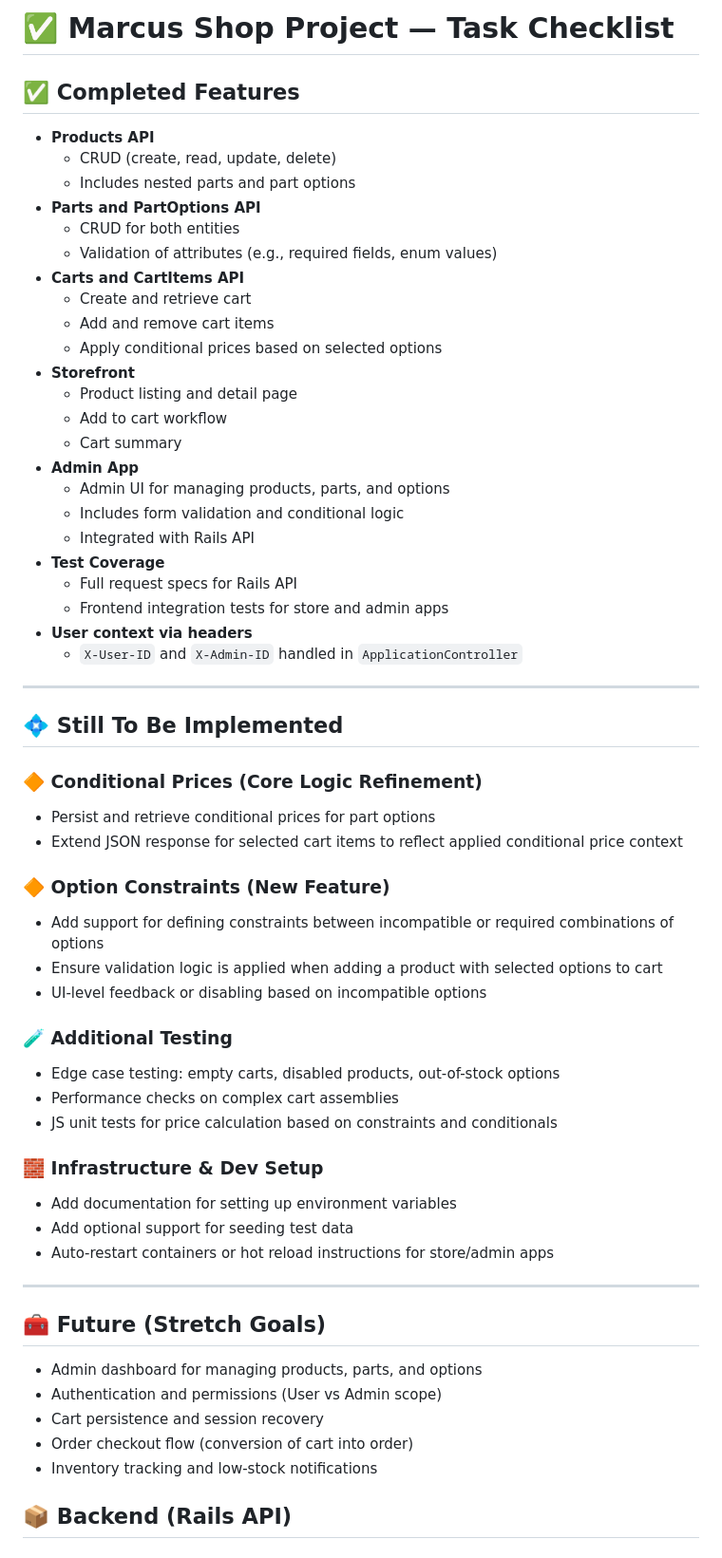
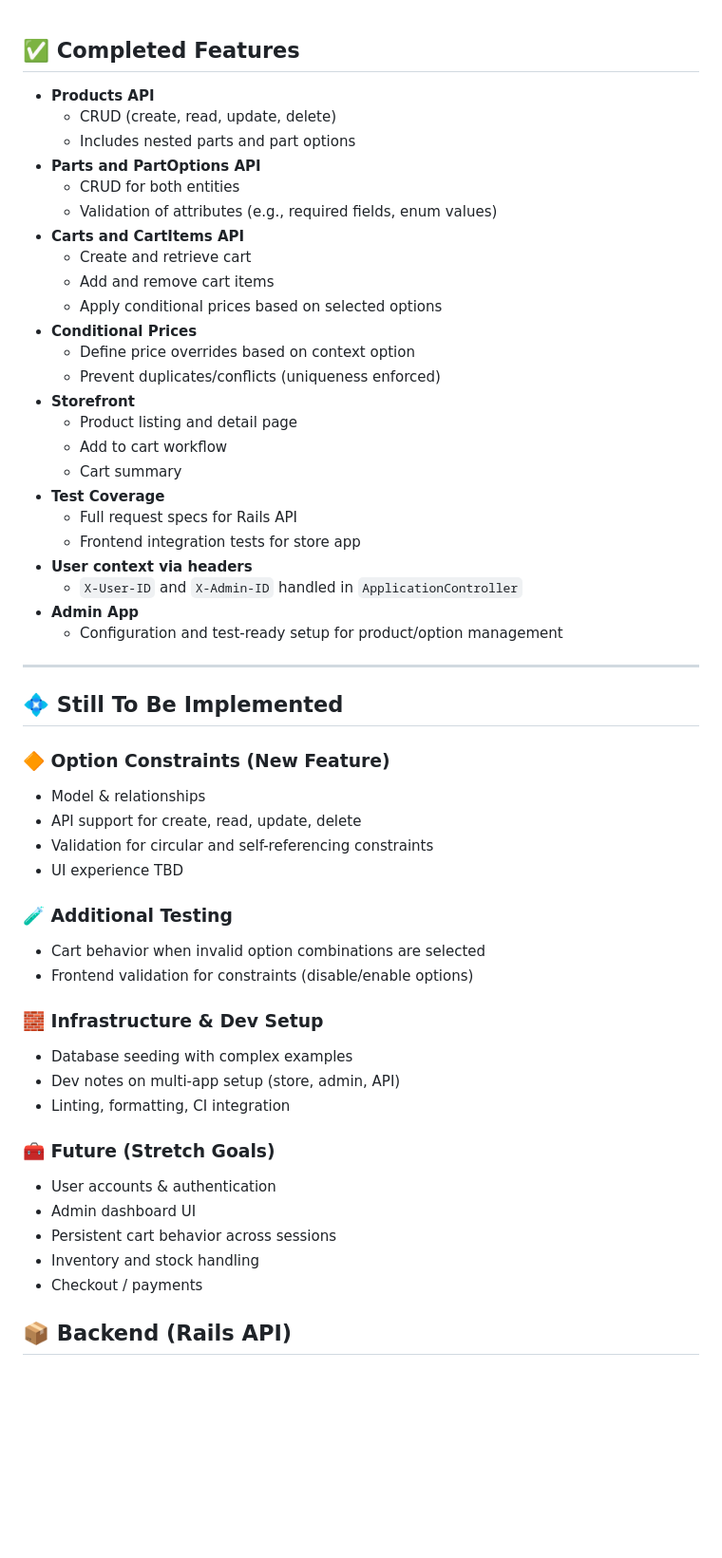
Before and after one commit to kenigbolo/marcus-shop, a Markdown page: TASKBREAKDOWN.md, the part around the change. Shown at 95% size. Rendered like a GitHub page; blank space fills up the shorter version.

Commit message:
📝 Update task breakdown doc

```diff
--- a/TASKBREAKDOWN.md
+++ b/TASKBREAKDOWN.md
@@ -1,5 +1,3 @@
-# ✅ Marcus Shop Project — Task Checklist
-
 ## ✅ Completed Features
 
 - **Products API**
@@ -12,51 +10,46 @@
   - Create and retrieve cart
   - Add and remove cart items
   - Apply conditional prices based on selected options
+- **Conditional Prices**
+  - Define price overrides based on context option
+  - Prevent duplicates/conflicts (uniqueness enforced)
 - **Storefront**
   - Product listing and detail page
   - Add to cart workflow
   - Cart summary
-- **Admin App**
-  - Admin UI for managing products, parts, and options
-  - Includes form validation and conditional logic
-  - Integrated with Rails API
 - **Test Coverage**
   - Full request specs for Rails API
-  - Frontend integration tests for store and admin apps
+  - Frontend integration tests for store app
 - **User context via headers**
   - `X-User-ID` and `X-Admin-ID` handled in `ApplicationController`
+- **Admin App**
+  - Configuration and test-ready setup for product/option management
 
 ---
 
 ## 💠 Still To Be Implemented
 
-### 🔶 Conditional Prices (Core Logic Refinement)
-- Persist and retrieve conditional prices for part options
-- Extend JSON response for selected cart items to reflect applied conditional price context
-
 ### 🔶 Option Constraints (New Feature)
-- Add support for defining constraints between incompatible or required combinations of options
-- Ensure validation logic is applied when adding a product with selected options to cart
-- UI-level feedback or disabling based on incompatible options
+- Model & relationships
+- API support for create, read, update, delete
+- Validation for circular and self-referencing constraints
+- UI experience TBD
 
 ### 🧪 Additional Testing
-- Edge case testing: empty carts, disabled products, out-of-stock options
-- Performance checks on complex cart assemblies
-- JS unit tests for price calculation based on constraints and conditionals
+- Cart behavior when invalid option combinations are selected
+- Frontend validation for constraints (disable/enable options)
 
 ### 🧱 Infrastructure & Dev Setup
-- Add documentation for setting up environment variables
-- Add optional support for seeding test data
-- Auto-restart containers or hot reload instructions for store/admin apps
+- Database seeding with complex examples
+- Dev notes on multi-app setup (store, admin, API)
+- Linting, formatting, CI integration
 
----
-
-## 🧰 Future (Stretch Goals)
-- Admin dashboard for managing products, parts, and options
-- Authentication and permissions (User vs Admin scope)
-- Cart persistence and session recovery
-- Order checkout flow (conversion of cart into order)
-- Inventory tracking and low-stock notifications
+### 🧰 Future (Stretch Goals)
+- User accounts & authentication
+- Admin dashboard UI
+- Persistent cart behavior across sessions
+- Inventory and stock handling
+- Checkout / payments
 
 
 ## 📦 Backend (Rails API)
```
